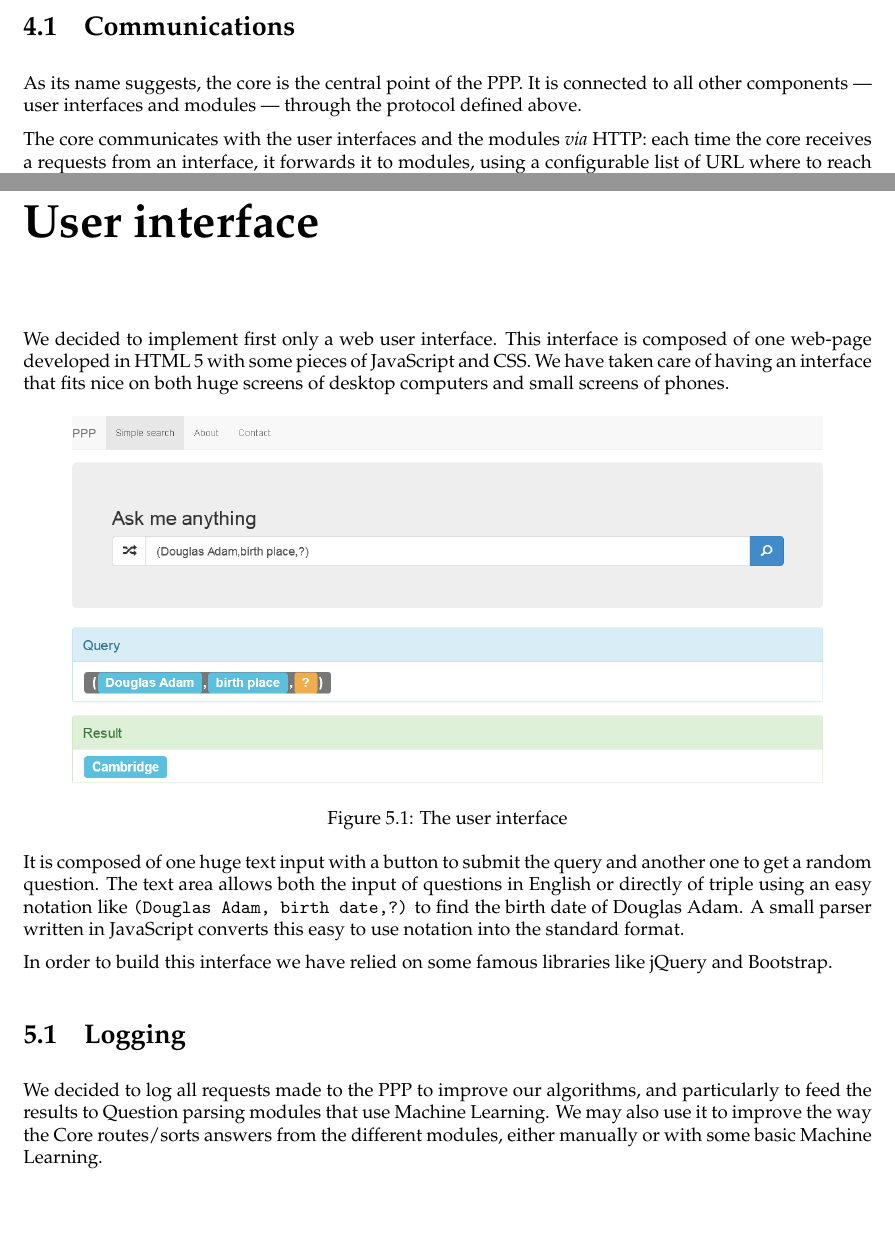
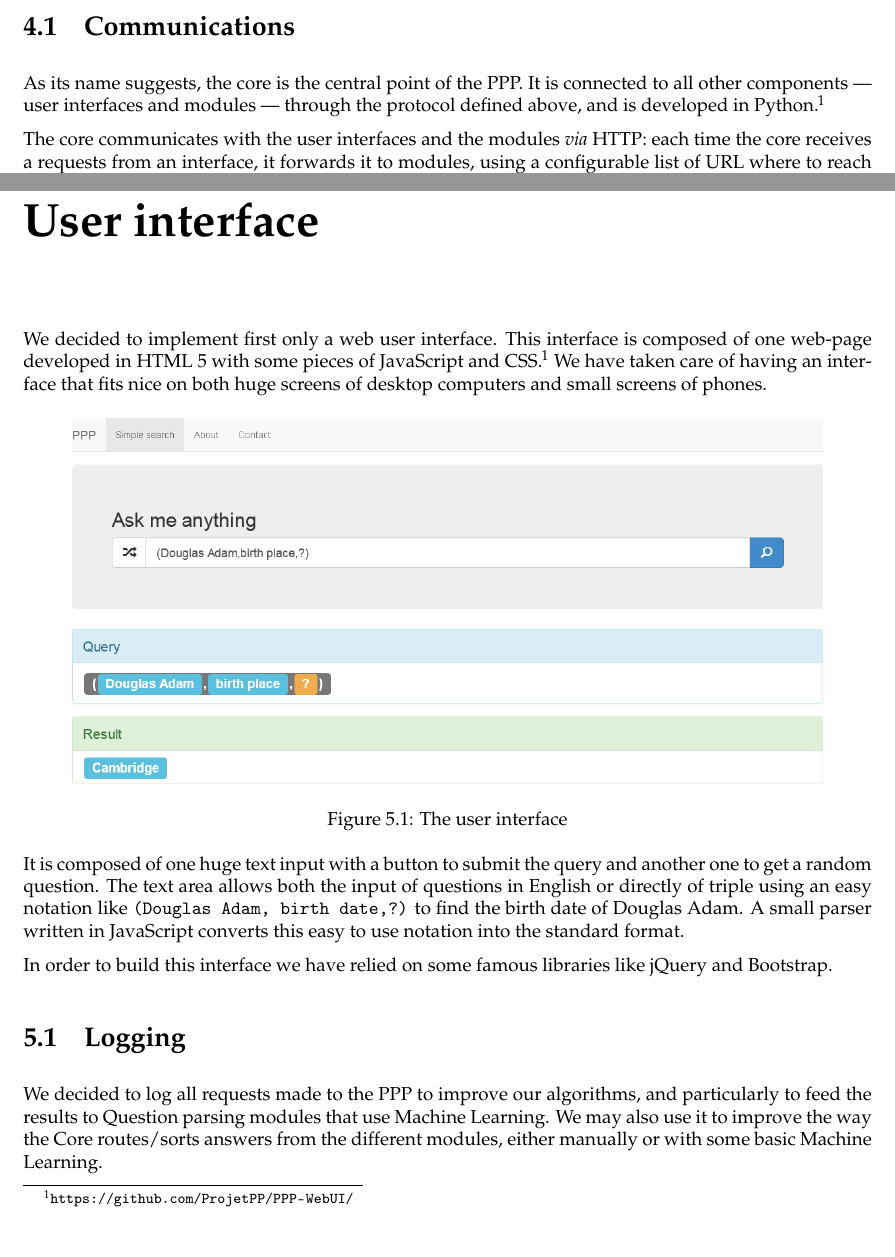
Before and after one commit to ProjetPP/Papers, a LaTeX thesis (MidtermReport/main.tex, which reads MidtermReport/UI.tex, MidtermReport/core.tex): two parts of pages 11 and 13 of 30, joined at a grey line, cut so that both start at the same text, the shorter picture padded with empty space. Compiled offline with pdfLaTeX.

Commit message:
Core and UI links.

```diff
--- a/MidtermReport/UI.tex
+++ b/MidtermReport/UI.tex
@@ -1,6 +1,7 @@
 We decided to implement first only a web user interface. This interface
 is composed of one web-page developed in HTML 5 with some
-pieces of JavaScript and CSS. We have taken care of having an
+pieces of JavaScript and CSS \footnote{\url{https://github.com/ProjetPP/PPP-WebUI/}}.
+We have taken care of having an
 interface that fits nice on both huge screens of desktop computers
 and small screens of phones.
 
--- a/MidtermReport/core.tex
+++ b/MidtermReport/core.tex
@@ -2,7 +2,7 @@
 
 As its name suggests, the core is the central point of the PPP. It is
 connected to all other components — user interfaces and modules — through
-the protocol defined above.
+the protocol defined above, and is developed in Python\footnote{\url{https://github.com/ProjetPP/PPP-Core/}}.
 
 The core communicates with the user interfaces and the modules {\em via} HTTP:
 each time the core receives a requests from an interface, it forwards it
```
